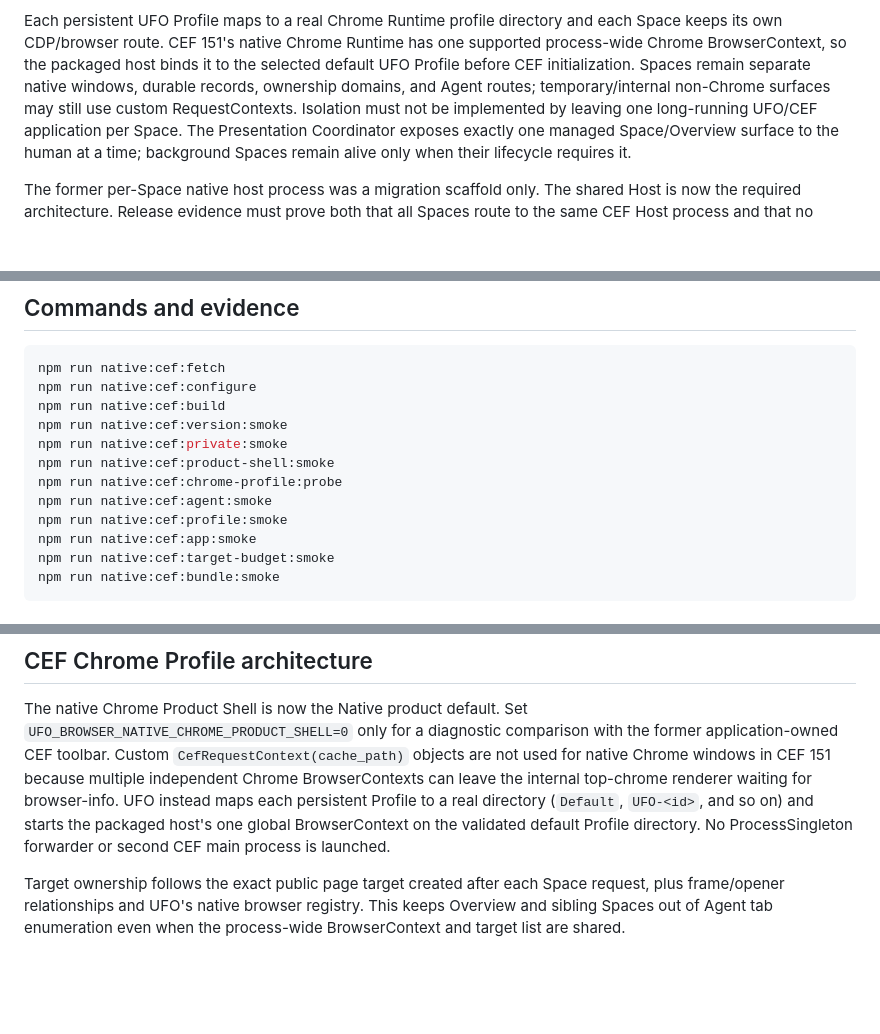
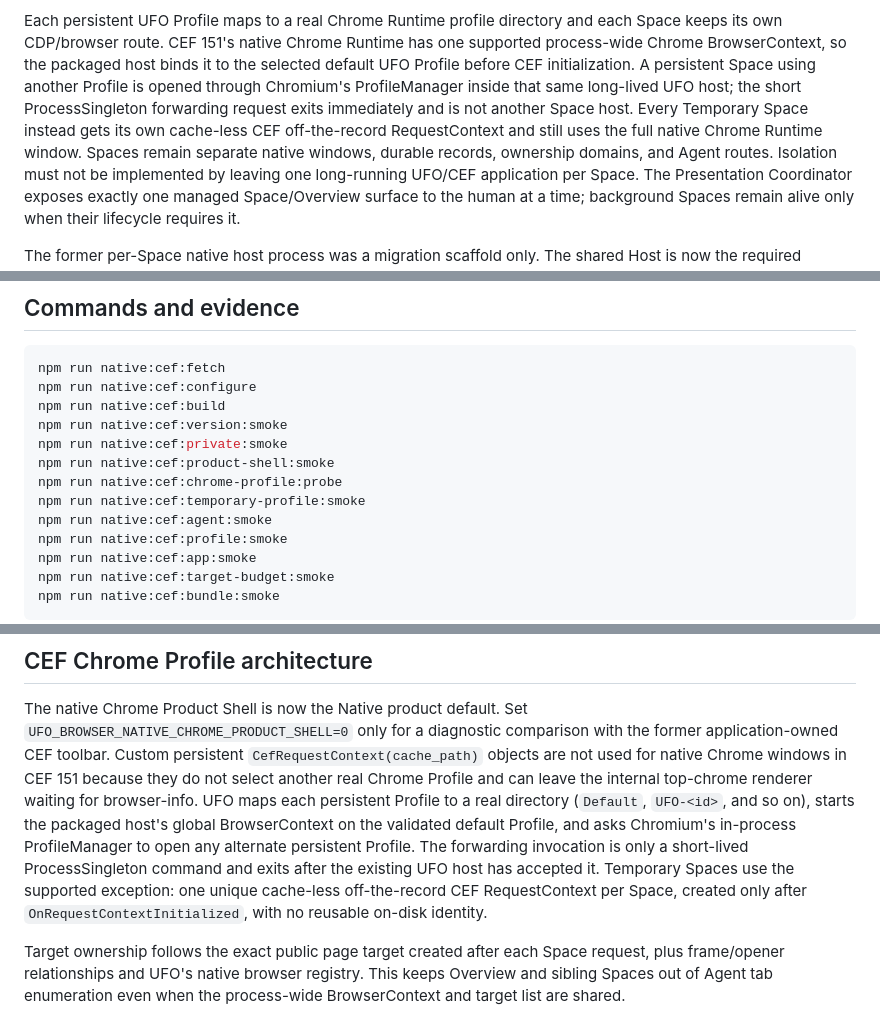
Before and after one commit to VictorSimon1/ufo-browser, a Markdown page: docs/native-chrome-product-plan.md, 3 parts joined by grey strips. Rendered like a GitHub page; blank space fills up the shorter version.

```diff
--- a/docs/native-chrome-product-plan.md
+++ b/docs/native-chrome-product-plan.md
@@ -40,9 +40,13 @@ processes and are not Space hosts.
 Each persistent UFO Profile maps to a real Chrome Runtime profile directory and
 each Space keeps its own CDP/browser route. CEF 151's native Chrome Runtime has
 one supported process-wide Chrome BrowserContext, so the packaged host binds it
-to the selected default UFO Profile before CEF initialization. Spaces remain
-separate native windows, durable records, ownership domains, and Agent routes;
-temporary/internal non-Chrome surfaces may still use custom RequestContexts.
+to the selected default UFO Profile before CEF initialization. A persistent
+Space using another Profile is opened through Chromium's ProfileManager inside
+that same long-lived UFO host; the short ProcessSingleton forwarding request
+exits immediately and is not another Space host. Every Temporary Space instead
+gets its own cache-less CEF off-the-record RequestContext and still uses the
+full native Chrome Runtime window. Spaces remain separate native windows,
+durable records, ownership domains, and Agent routes.
 Isolation must not be implemented by
 leaving one long-running UFO/CEF application per Space. The Presentation
 Coordinator exposes exactly one managed Space/Overview surface to the human at
@@ -162,6 +166,7 @@ npm run native:cef:version:smoke
 npm run native:cef:private:smoke
 npm run native:cef:product-shell:smoke
 npm run native:cef:chrome-profile:probe
+npm run native:cef:temporary-profile:smoke
 npm run native:cef:agent:smoke
 npm run native:cef:profile:smoke
 npm run native:cef:app:smoke
@@ -189,13 +194,17 @@ the human-only Agent overlay.
 The native Chrome Product Shell is now the Native product default. Set
 `UFO_BROWSER_NATIVE_CHROME_PRODUCT_SHELL=0` only for a diagnostic comparison
 with the former application-owned CEF toolbar.
-Custom `CefRequestContext(cache_path)` objects are not used for native Chrome
-windows in CEF 151 because multiple independent Chrome BrowserContexts can
-leave the internal top-chrome renderer waiting for browser-info. UFO instead
-maps each persistent Profile to a real directory (`Default`, `UFO-<id>`, and so
-on) and starts the packaged host's one global BrowserContext on the validated
-default Profile directory. No ProcessSingleton forwarder or second CEF main
-process is launched.
+Custom persistent `CefRequestContext(cache_path)` objects are not used for
+native Chrome windows in CEF 151 because they do not select another real Chrome
+Profile and can leave the internal top-chrome renderer waiting for
+browser-info. UFO maps each persistent Profile to a real directory (`Default`,
+`UFO-<id>`, and so on), starts the packaged host's global BrowserContext on the
+validated default Profile, and asks Chromium's in-process ProfileManager to
+open any alternate persistent Profile. The forwarding invocation is only a
+short-lived ProcessSingleton command and exits after the existing UFO host has
+accepted it. Temporary Spaces use the supported exception: one unique
+cache-less off-the-record CEF RequestContext per Space, created only after
+`OnRequestContextInitialized`, with no reusable on-disk identity.
 
 Target ownership follows the exact public page target created after each Space
 request, plus frame/opener relationships and UFO's native browser registry.
```
Also changed, not shown: docs/native-chrome-runtime.md (+18 -5 lines).
